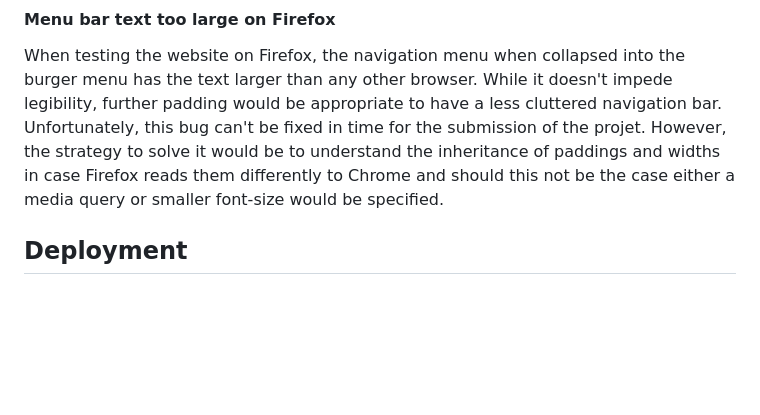
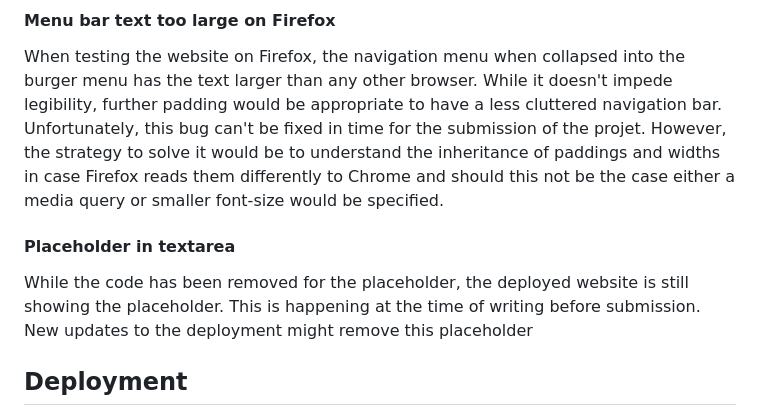
Before and after one commit to RodriVazquezAsenjo/PP1---Platform, a Markdown page: README.md, the part around the change. GitHub-like rendering; blank space fills up the shorter version.

Commit message:
Placeholder bug added to readme.md

```diff
--- a/README.md
+++ b/README.md
@@ -494,6 +494,9 @@ While the image wasn't captured, the logo on the top left of the website glitche
 #### Menu bar text too large on Firefox
 When testing the website on Firefox, the navigation menu when collapsed into the burger menu has the text larger than any other browser. While it doesn't impede legibility, further padding would be appropriate to have a less cluttered navigation bar. Unfortunately, this bug can't be fixed in time for the submission of the projet. However, the strategy to solve it would be to understand the inheritance of paddings and widths in case Firefox reads them differently to Chrome and should this not be the case either a media query or smaller font-size would be specified.
 
+#### Placeholder in textarea
+While the code has been removed for the placeholder, the deployed website is still showing the placeholder. This is happening at the time of writing before submission. New updates to the deployment might remove this placeholder
+
 
 ## **Deployment**
 
```
